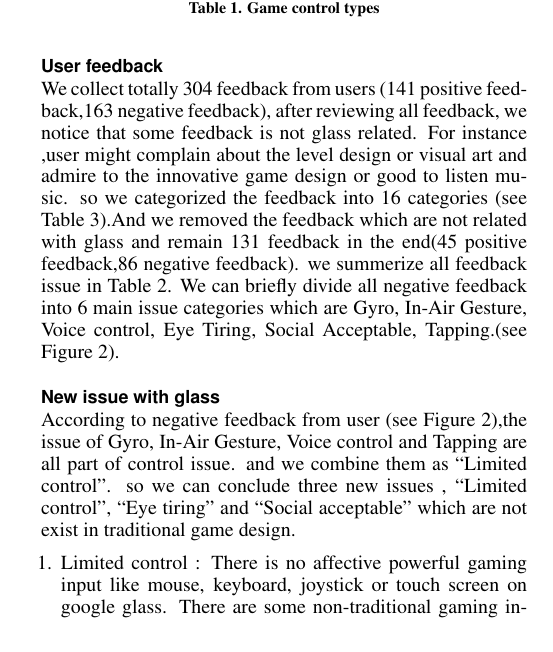
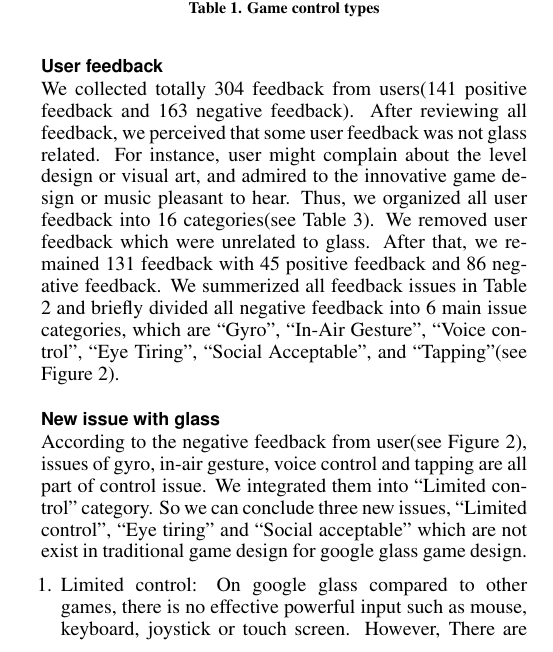
Before and after one commit to huw12313212/CHI15-GlassGame-Paper, a LaTeX document (SIGCHI2013LaTeX/chi15_glassgame.tex, which reads SIGCHI2013LaTeX/Section/UserStudy1.tex): part of one column of page 2 of 7, cut so that both start at the same text. Compiled offline with pdfLaTeX.

Commit message:
US1-user feedback half

```diff
--- a/SIGCHI2013LaTeX/Section/UserStudy1.tex
+++ b/SIGCHI2013LaTeX/Section/UserStudy1.tex
@@ -36,11 +36,12 @@ About the process of our user study, we gave user five minutes to play each game
  \end{table}
 
 \subsection{User feedback}
-We collect totally 304 feedback from users (141 positive feedback,163 negative feedback), after reviewing all feedback, we notice that some feedback is not glass related. For instance ,user might complain about the level design or visual art and admire to the innovative game design or good to listen music. so we categorized the feedback into 16 categories (see Table \ref{tab:issueType}).And we removed the feedback which are not related with glass and remain 131 feedback in the end(45 positive feedback,86 negative feedback). we summerize all feedback issue in Table \ref{tab:result1}. We can briefly divide all negative feedback into 6 main issue categories which are Gyro, In-Air Gesture, Voice control, Eye Tiring, Social Acceptable, Tapping.(see Figure~\ref{fig:negativeFeedback}).
+We collected totally 304 feedback from users(141 positive feedback and 163 negative feedback). After reviewing all feedback, we perceived that some user feedback was not glass related. For instance, user might complain about the level design or visual art, and admired to the innovative game design or music pleasant to hear. Thus, we organized all user feedback into 16 categories(see Table \ref{tab:issueType}). We removed user feedback which were unrelated to glass. After that, we remained 131 feedback with 45 positive feedback and 86 negative feedback.
+We summerized all feedback issues in Table \ref{tab:result1} and briefly divided all negative feedback into 6 main issue categories, which are ``Gyro'', ``In-Air Gesture'', ``Voice control'', ``Eye Tiring'', ``Social Acceptable'', and ``Tapping''(see Figure~\ref{fig:negativeFeedback}).
 
 
 \subsection{New issue with glass}
-According to negative feedback from user (see Figure~\ref{fig:negativeFeedback}),the issue of Gyro, In-Air Gesture, Voice control and Tapping are all part of control issue. and we combine them as ``Limited control''. so we can conclude three new issues , ``Limited control'', ``Eye tiring'' and ``Social acceptable'' which are not exist in traditional game design.
+According to the negative feedback from user(see Figure~\ref{fig:negativeFeedback}), issues of gyro, in-air gesture, voice control and tapping are all part of control issue. We integrated them into ``Limited control'' category. So we can conclude three new issues, ``Limited control'', ``Eye tiring'' and ``Social acceptable'' which are not exist in traditional game design for google glass game design.
 
 \begin{enumerate}
-\item Limited control : There is no affective powerful gaming input like mouse, keyboard, joystick or touch screen on google glass. There are some non-traditional gaming input like camera, small touch pad, microphone, gyroscope, accelerometer. How to use these new control in glass game design is still an open question.
+\item Limited control: On google glass compared to other games, there is no effective powerful input such as mouse, keyboard, joystick or touch screen. However, There are some non-traditional gaming input such as camera, small touch pad, microphone, gyroscope, and accelerometer. How to use these new control in glass game design is still an open question for people to discuss and explore.
```
Also changed, not shown: SIGCHI2013LaTeX/Section/UserStudy1.tex (12 more changed lines).
